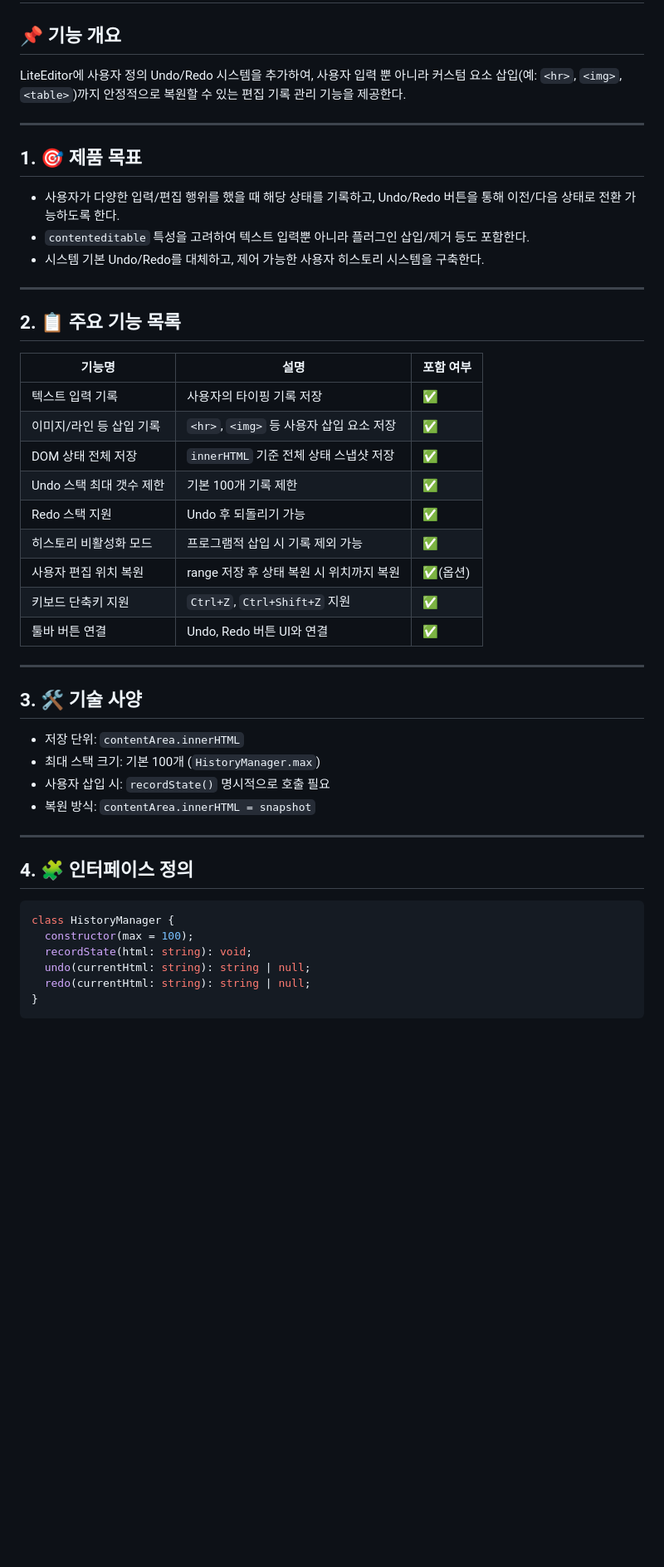
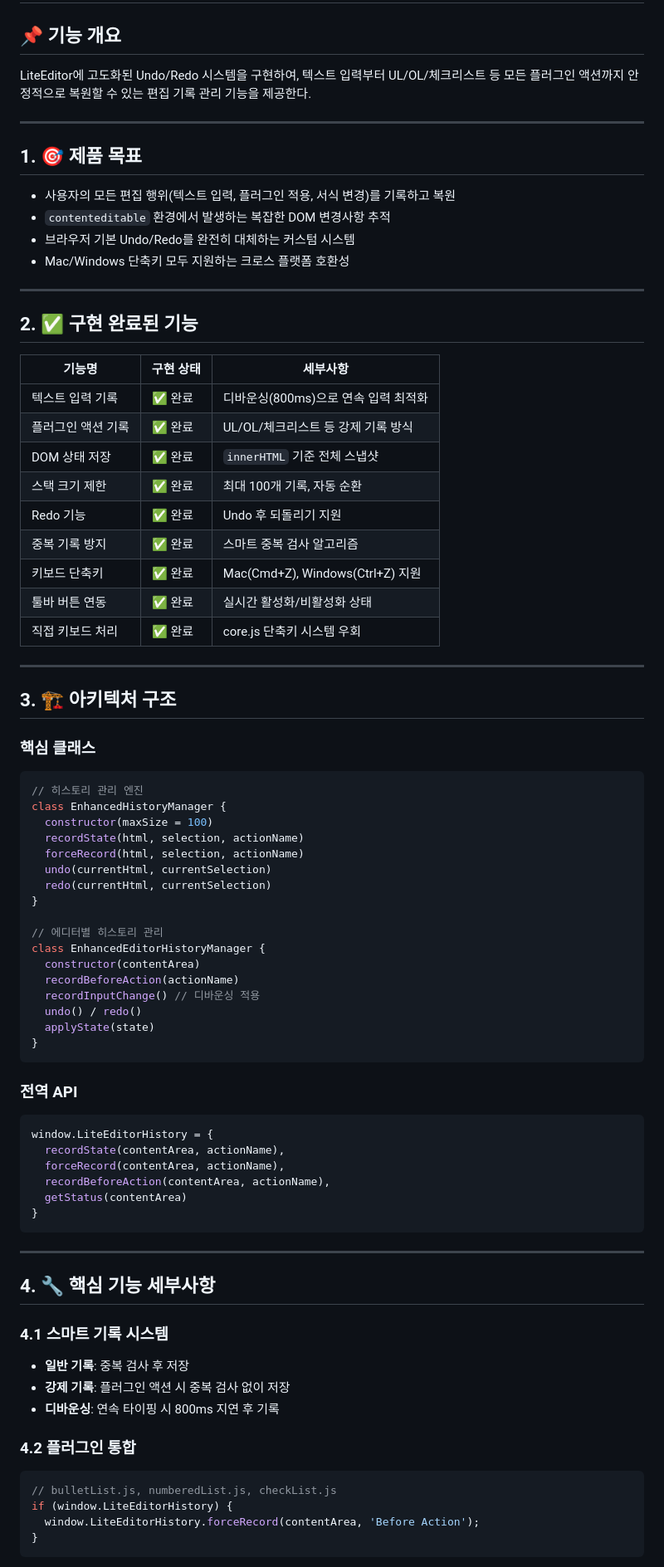
Before and after one commit to villainscode/lite-editor, a Markdown page: .cursor/prd/5.undo-redo-prd.md, the part around one of its changes. Shown at 83% size. Drawn GitHub-style; blank space fills up the shorter version.

````diff
--- a/.cursor/prd/5.undo-redo-prd.md
+++ b/.cursor/prd/5.undo-redo-prd.md
@@ -2,51 +2,82 @@
 
 ## 📌 기능 개요
 
-LiteEditor에 사용자 정의 Undo/Redo 시스템을 추가하여, 사용자 입력 뿐 아니라 커스텀 요소 삽입(예: `<hr>`, `<img>`, `<table>`)까지 안정적으로 복원할 수 있는 편집 기록 관리 기능을 제공한다.
+LiteEditor에 고도화된 Undo/Redo 시스템을 구현하여, 텍스트 입력부터 UL/OL/체크리스트 등 모든 플러그인 액션까지 안정적으로 복원할 수 있는 편집 기록 관리 기능을 제공한다.
 
 ---
 
 ## 1. 🎯 제품 목표
 
-- 사용자가 다양한 입력/편집 행위를 했을 때 해당 상태를 기록하고, Undo/Redo 버튼을 통해 이전/다음 상태로 전환 가능하도록 한다.
-- `contenteditable` 특성을 고려하여 텍스트 입력뿐 아니라 플러그인 삽입/제거 등도 포함한다.
-- 시스템 기본 Undo/Redo를 대체하고, 제어 가능한 사용자 히스토리 시스템을 구축한다.
+- 사용자의 모든 편집 행위(텍스트 입력, 플러그인 적용, 서식 변경)를 기록하고 복원
+- `contenteditable` 환경에서 발생하는 복잡한 DOM 변경사항 추적
+- 브라우저 기본 Undo/Redo를 완전히 대체하는 커스텀 시스템
+- Mac/Windows 단축키 모두 지원하는 크로스 플랫폼 호환성
 
 ---
 
-## 2. 📋 주요 기능 목록
+## 2. ✅ 구현 완료된 기능
 
-| 기능명 | 설명 | 포함 여부 |
-|--------|------|-----------|
-| 텍스트 입력 기록 | 사용자의 타이핑 기록 저장 | ✅ |
-| 이미지/라인 등 삽입 기록 | `<hr>`, `<img>` 등 사용자 삽입 요소 저장 | ✅ |
-| DOM 상태 전체 저장 | `innerHTML` 기준 전체 상태 스냅샷 저장 | ✅ |
-| Undo 스택 최대 갯수 제한 | 기본 100개 기록 제한 | ✅ |
-| Redo 스택 지원 | Undo 후 되돌리기 가능 | ✅ |
-| 히스토리 비활성화 모드 | 프로그램적 삽입 시 기록 제외 가능 | ✅ |
-| 사용자 편집 위치 복원 | range 저장 후 상태 복원 시 위치까지 복원 | ✅(옵션) |
-| 키보드 단축키 지원 | `Ctrl+Z`, `Ctrl+Shift+Z` 지원 | ✅ |
-| 툴바 버튼 연결 | Undo, Redo 버튼 UI와 연결 | ✅ |
+| 기능명 | 구현 상태 | 세부사항 |
+|--------|-----------|----------|
+| 텍스트 입력 기록 | ✅ 완료 | 디바운싱(800ms)으로 연속 입력 최적화 |
+| 플러그인 액션 기록 | ✅ 완료 | UL/OL/체크리스트 등 강제 기록 방식 |
+| DOM 상태 저장 | ✅ 완료 | `innerHTML` 기준 전체 스냅샷 |
+| 스택 크기 제한 | ✅ 완료 | 최대 100개 기록, 자동 순환 |
+| Redo 기능 | ✅ 완료 | Undo 후 되돌리기 지원 |
+| 중복 기록 방지 | ✅ 완료 | 스마트 중복 검사 알고리즘 |
+| 키보드 단축키 | ✅ 완료 | Mac(Cmd+Z), Windows(Ctrl+Z) 지원 |
+| 툴바 버튼 연동 | ✅ 완료 | 실시간 활성화/비활성화 상태 |
+| 직접 키보드 처리 | ✅ 완료 | core.js 단축키 시스템 우회 |
 
 ---
 
-## 3. 🛠 기술 사양
+## 3. 🏗 아키텍처 구조
 
-- 저장 단위: `contentArea.innerHTML`
-- 최대 스택 크기: 기본 100개 (`HistoryManager.max`)
-- 사용자 삽입 시: `recordState()` 명시적으로 호출 필요
-- 복원 방식: `contentArea.innerHTML = snapshot`
+### **핵심 클래스**
+```javascript
+// 히스토리 관리 엔진
+class EnhancedHistoryManager {
+  constructor(maxSize = 100)
+  recordState(html, selection, actionName)
+  forceRecord(html, selection, actionName)
+  undo(currentHtml, currentSelection)
+  redo(currentHtml, currentSelection)
+}
+
+// 에디터별 히스토리 관리
+class EnhancedEditorHistoryManager {
+  constructor(contentArea)
+  recordBeforeAction(actionName)
+  recordInputChange() // 디바운싱 적용
+  undo() / redo()
+  applyState(state)
+}
+```
+
+### **전역 API**
+```javascript
+window.LiteEditorHistory = {
+  recordState(contentArea, actionName),
+  forceRecord(contentArea, actionName),
+  recordBeforeAction(contentArea, actionName),
+  getStatus(contentArea)
+}
+```
 
 ---
 
-## 4. 🧩 인터페이스 정의
+## 4. 🔧 핵심 기능 세부사항
 
-```js
-class HistoryManager {
-  constructor(max = 100);
-  recordState(html: string): void;
-  undo(currentHtml: string): string | null;
-  redo(currentHtml: string): string | null;
+### **4.1 스마트 기록 시스템**
+- **일반 기록**: 중복 검사 후 저장
+- **강제 기록**: 플러그인 액션 시 중복 검사 없이 저장
+- **디바운싱**: 연속 타이핑 시 800ms 지연 후 기록
+
+### **4.2 플러그인 통합**
+```javascript
+// bulletList.js, numberedList.js, checkList.js
+if (window.LiteEditorHistory) {
+  window.LiteEditorHistory.forceRecord(contentArea, 'Before Action');
 }
 ```
 
````
Also changed, not shown: other parts of .cursor/prd/5.undo-redo-prd.md (+100 -29 lines).
